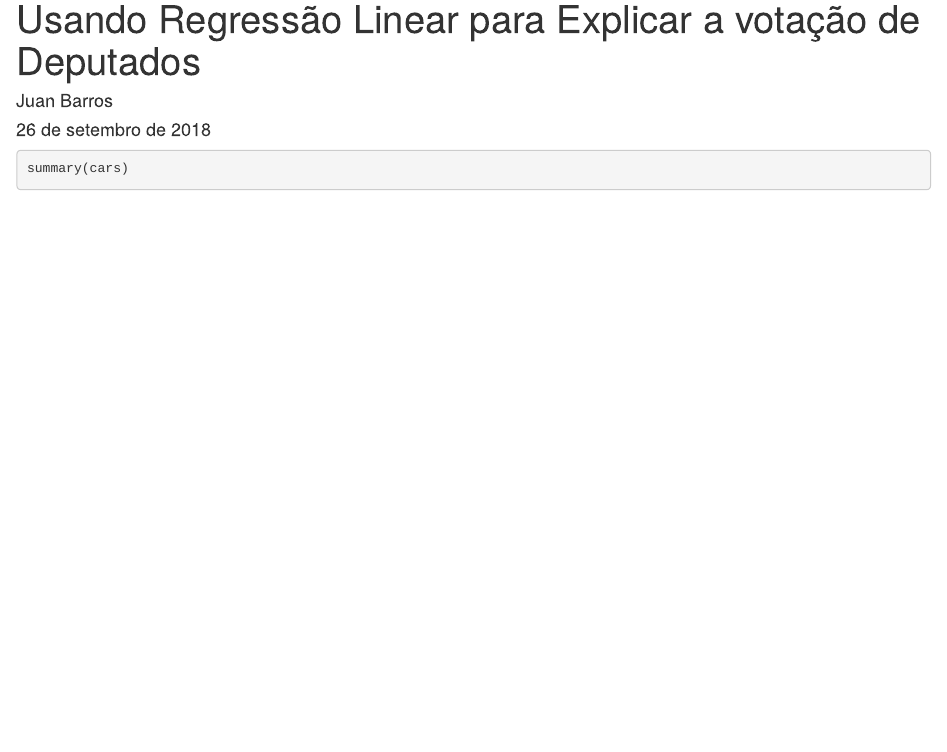
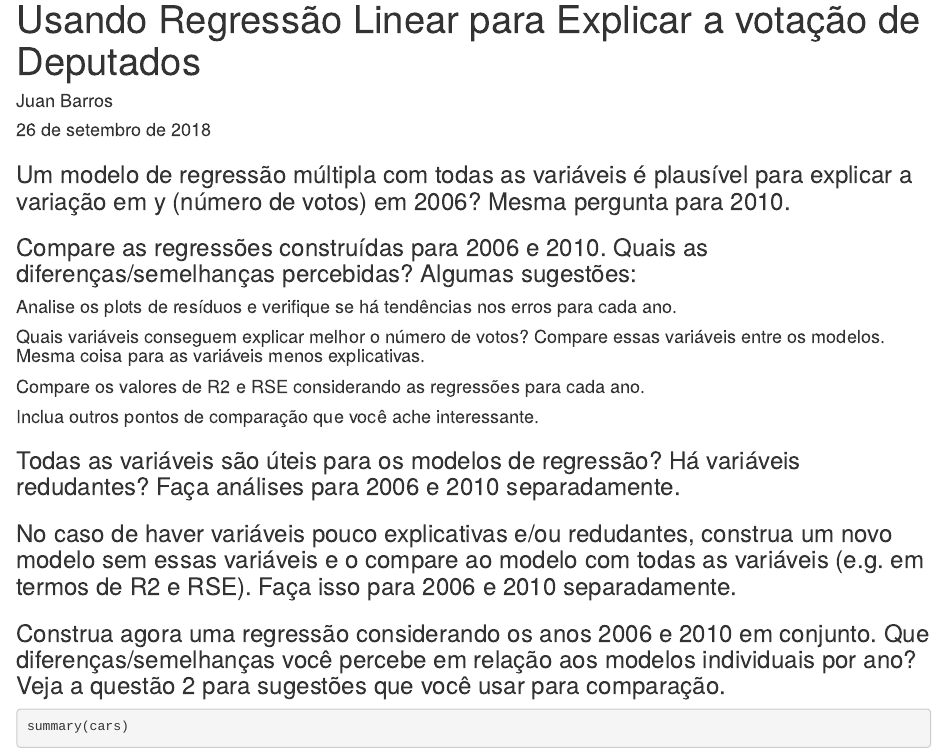
Before and after one commit to JuanBarros2/LabsCDP, an R Markdown document (lab02/lab2.Rmd): the page in a window 1100 px wide, from its top. Rendered offline with R 4.5, knitr and Pandoc, with nearby package versions.

Commit message:
Update lab2.Rmd

````diff
--- a/lab02/lab2.Rmd
+++ b/lab02/lab2.Rmd
@@ -9,6 +9,19 @@ output: html_document
 knitr::opts_chunk$set(echo = TRUE)
 ```
 
+### Um modelo de regressão múltipla com todas as variáveis é plausível para explicar a variação em y (número de votos) em 2006? Mesma pergunta para 2010.
+
+### Compare as regressões construídas para 2006 e 2010. Quais as diferenças/semelhanças percebidas? Algumas sugestões:
+
+#### Analise os plots de resíduos e verifique se há tendências nos erros para cada ano.
+#### Quais variáveis conseguem explicar melhor o número de votos? Compare essas variáveis entre os modelos. Mesma coisa para as variáveis menos explicativas.
+#### Compare os valores de R2 e RSE considerando as regressões para cada ano.
+#### Inclua outros pontos de comparação que você ache interessante.
+
+### Todas as variáveis são úteis para os modelos de regressão? Há variáveis redudantes? Faça análises para 2006 e 2010 separadamente.
+### No caso de haver variáveis pouco explicativas e/ou redudantes, construa um novo modelo sem essas variáveis e o compare ao modelo com todas as variáveis (e.g. em termos de R2 e RSE). Faça isso para 2006 e 2010 separadamente.
+
+### Construa agora uma regressão considerando os anos 2006 e 2010 em conjunto. Que diferenças/semelhanças você percebe em relação aos modelos individuais por ano? Veja a questão 2 para sugestões que você usar para comparação.
 
 ```{r cars}
 summary(cars)
````
